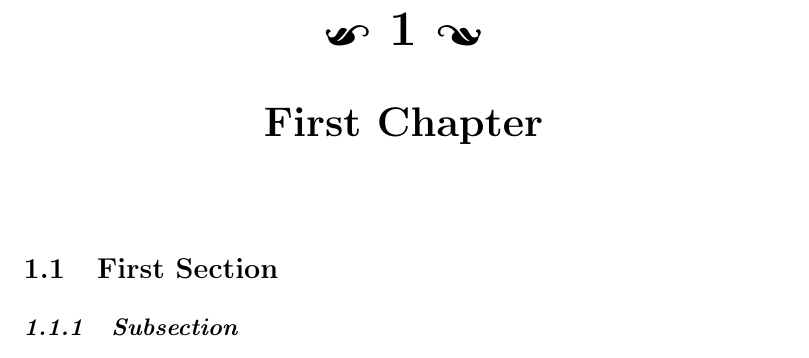
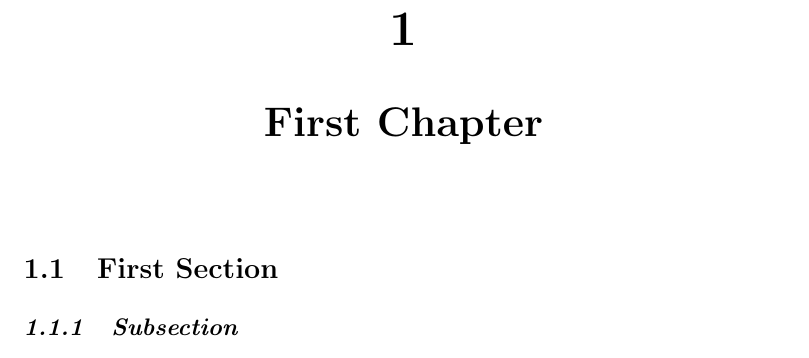
Before and after one commit to ravirajani/textemplates, a LaTeX document (templates/a5report_tablet.tex): part of page 3 of 8, cut at the place of the change. Compiled offline with pdfLaTeX.

Commit message:
Revert "adforn package"
This reverts commit e6183ed6ee0500d38a91aa0fceb8d461c100e31d.

```diff
--- a/templates/a5report_tablet.tex
+++ b/templates/a5report_tablet.tex
@@ -1,5 +1,5 @@
 \documentclass[12pt]{report}
-\usepackage{adforn}
+
 \usepackage{geometry}
 \geometry{
     a5paper,
@@ -26,7 +26,7 @@
 
 \titleformat{\chapter}[display]
 {\filcenter\bfseries\LARGE}
-{\filcenter\Huge\adfsmallleafleft\space\thechapter\space\adfsmallleafright}
+{\filcenter\Huge\thechapter}
 {2ex}
 {}
 \titlespacing{\chapter}{0pt}{0pt}{50pt}
```
